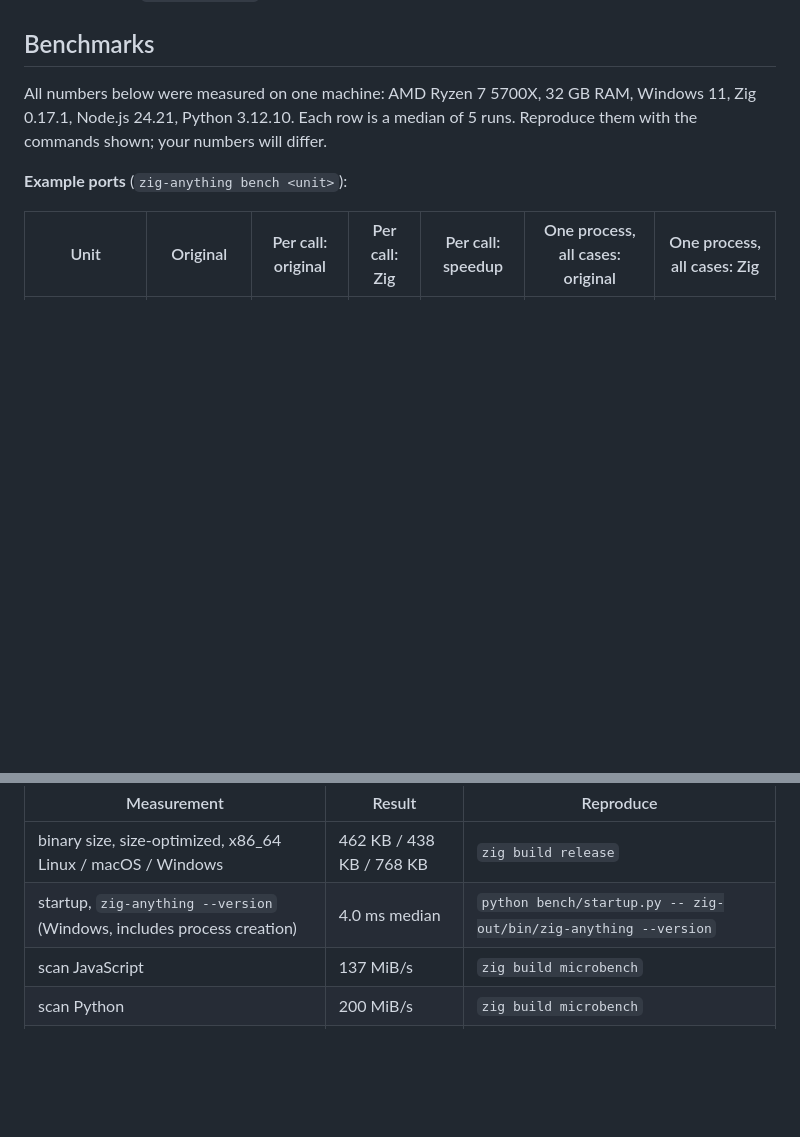
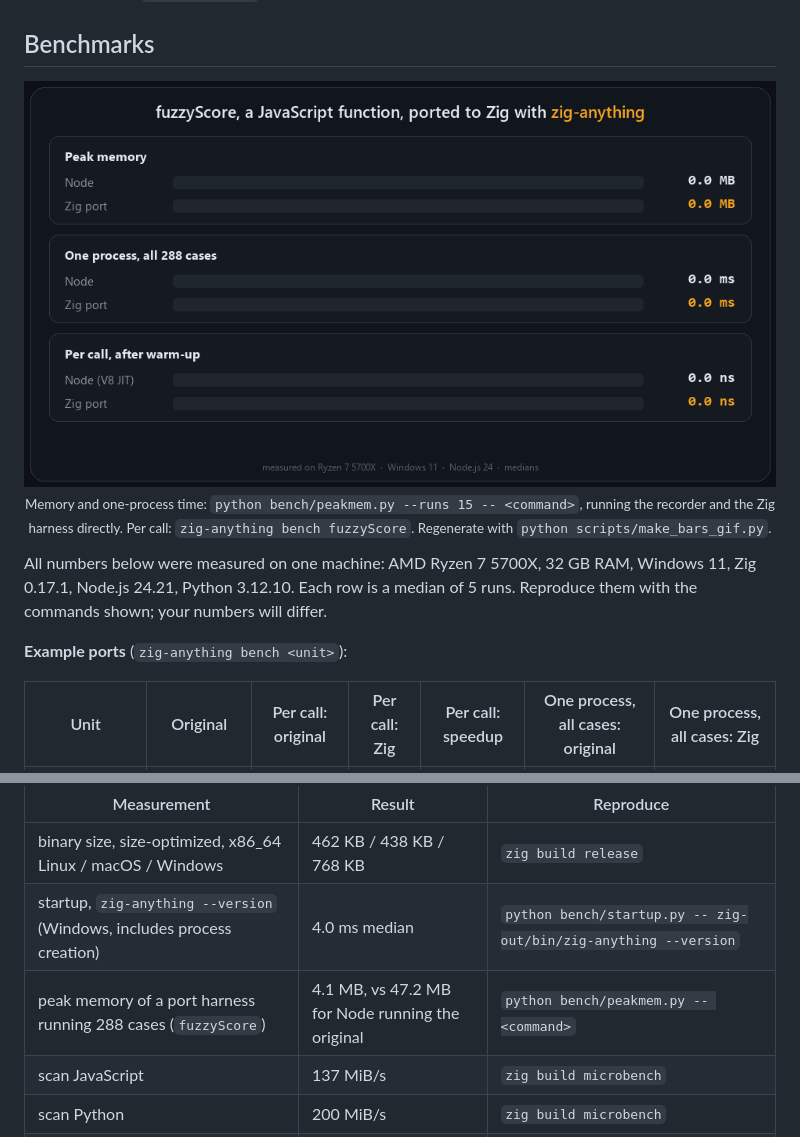
Before and after one commit to Layfate/zig-anything, a Markdown page: README.md, 2 parts joined by grey strips. Rendered like a GitHub page; pictures changed too: docs/assets/bars.gif (added); blank space fills up the shorter version.

Commit message:
Add memory/time bar chart and a peak-memory benchmark script

```diff
--- a/README.md
+++ b/README.md
@@ -208,6 +208,12 @@ Inferred types map like this: `number` → `f64`, `int` → `i64`, `string` →
 
 ## Benchmarks
 
+<p align="center">
+  <img src="docs/assets/bars.gif" alt="fuzzyScore, JavaScript vs Zig port: peak memory 47.2 MB vs 4.1 MB, one process over 288 cases 40.7 ms vs 5.6 ms, per call 61.3 ns vs 31.6 ns" width="880">
+  <br>
+  <sub>Memory and one-process time: <code>python bench/peakmem.py --runs 15 -- &lt;command&gt;</code>, running the recorder and the Zig harness directly. Per call: <code>zig-anything bench fuzzyScore</code>. Regenerate with <code>python scripts/make_bars_gif.py</code>.</sub>
+</p>
+
 All numbers below were measured on one machine: AMD Ryzen 7 5700X, 32 GB RAM, Windows 11, Zig 0.17.1, Node.js 24.21, Python 3.12.10. Each row is a median of 5 runs. Reproduce them with the commands shown; your numbers will differ.
 
 **Example ports** (`zig-anything bench <unit>`):
@@ -227,6 +233,7 @@ A JIT is a strong baseline. The first `fuzzyScore` port matched every case but r
 | --- | --- | --- |
 | binary size, size-optimized, x86_64 Linux / macOS / Windows | 462 KB / 438 KB / 768 KB | `zig build release` |
 | startup, `zig-anything --version` (Windows, includes process creation) | 4.0 ms median | `python bench/startup.py -- zig-out/bin/zig-anything --version` |
+| peak memory of a port harness running 288 cases (`fuzzyScore`) | 4.1 MB, vs 47.2 MB for Node running the original | `python bench/peakmem.py -- <command>` |
 | scan JavaScript | 137 MiB/s | `zig build microbench` |
 | scan Python | 200 MiB/s | `zig build microbench` |
 | parse and compare 100,000 recorded cases | 228 ms (70 MiB/s) | `zig build microbench` |
```
Also changed, not shown: 2 other files.
